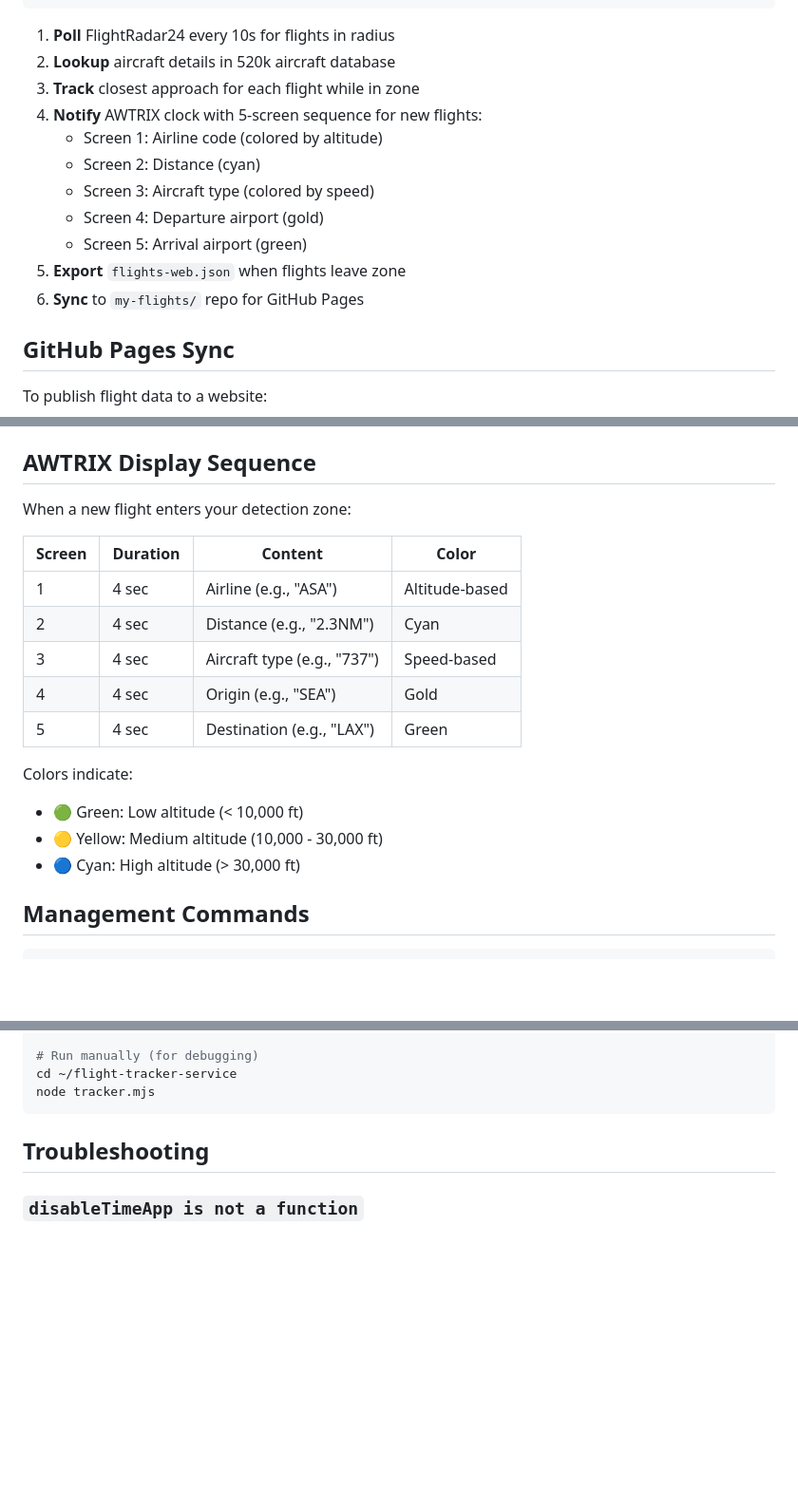
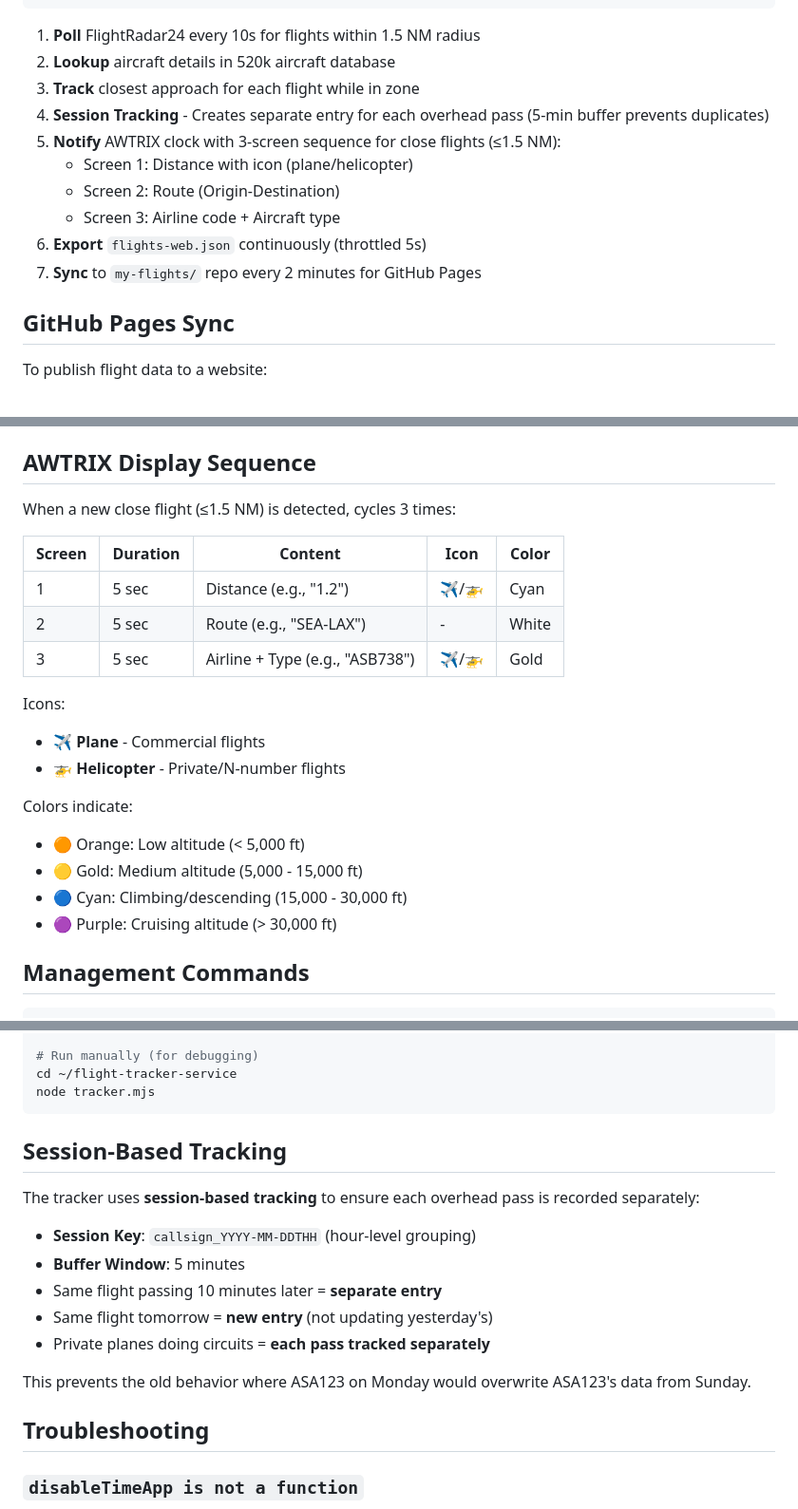
Before and after one commit to jackwallner/flight-tracker-service, a Markdown page: README.md, 3 parts joined by grey strips. Shown at 95% size. GitHub-like rendering; blank space fills up the shorter version.

Commit message:
Update README: session-based tracking, 3-screen AWTRIX display, 5-min buffer

````diff
--- a/README.md
+++ b/README.md
@@ -178,17 +179,16 @@ flight-tracker-service/
                     └─────────────────────┘
 ```
 
-1. **Poll** FlightRadar24 every 10s for flights in radius
+1. **Poll** FlightRadar24 every 10s for flights within 1.5 NM radius
 2. **Lookup** aircraft details in 520k aircraft database
 3. **Track** closest approach for each flight while in zone
-4. **Notify** AWTRIX clock with 5-screen sequence for new flights:
-   - Screen 1: Airline code (colored by altitude)
-   - Screen 2: Distance (cyan)
-   - Screen 3: Aircraft type (colored by speed)
-   - Screen 4: Departure airport (gold)
-   - Screen 5: Arrival airport (green)
-5. **Export** `flights-web.json` when flights leave zone
-6. **Sync** to `my-flights/` repo for GitHub Pages
+4. **Session Tracking** - Creates separate entry for each overhead pass (5-min buffer prevents duplicates)
+5. **Notify** AWTRIX clock with 3-screen sequence for close flights (≤1.5 NM):
+   - Screen 1: Distance with icon (plane/helicopter)
+   - Screen 2: Route (Origin-Destination)
+   - Screen 3: Airline code + Aircraft type
+6. **Export** `flights-web.json` continuously (throttled 5s)
+7. **Sync** to `my-flights/` repo every 2 minutes for GitHub Pages
 
 ## GitHub Pages Sync
 
@@ -213,20 +213,23 @@ Or use `run.sh` which starts both the tracker and the sync loop.
 
 ## AWTRIX Display Sequence
 
-When a new flight enters your detection zone:
+When a new close flight (≤1.5 NM) is detected, cycles 3 times:
 
-| Screen | Duration | Content | Color |
-|--------|----------|---------|-------|
-| 1 | 4 sec | Airline (e.g., "ASA") | Altitude-based |
-| 2 | 4 sec | Distance (e.g., "2.3NM") | Cyan |
-| 3 | 4 sec | Aircraft type (e.g., "737") | Speed-based |
-| 4 | 4 sec | Origin (e.g., "SEA") | Gold |
-| 5 | 4 sec | Destination (e.g., "LAX") | Green |
+| Screen | Duration | Content | Icon | Color |
+|--------|----------|---------|------|-------|
+| 1 | 5 sec | Distance (e.g., "1.2") | ✈️/🚁 | Cyan |
+| 2 | 5 sec | Route (e.g., "SEA-LAX") | - | White |
+| 3 | 5 sec | Airline + Type (e.g., "ASB738") | ✈️/🚁 | Gold |
+
+Icons:
+- ✈️ **Plane** - Commercial flights
+- 🚁 **Helicopter** - Private/N-number flights
 
 Colors indicate:
-- 🟢 Green: Low altitude (< 10,000 ft)
-- 🟡 Yellow: Medium altitude (10,000 - 30,000 ft)
-- 🔵 Cyan: High altitude (> 30,000 ft)
+- 🟠 Orange: Low altitude (< 5,000 ft)
+- 🟡 Gold: Medium altitude (5,000 - 15,000 ft)
+- 🔵 Cyan: Climbing/descending (15,000 - 30,000 ft)
+- 🟣 Purple: Cruising altitude (> 30,000 ft)
 
 ## Management Commands
 
@@ -252,6 +255,18 @@ tail -f ~/flight-tracker-service/tracker.error.log
 cd ~/flight-tracker-service
 node tracker.mjs
 ```
+
+## Session-Based Tracking
+
+The tracker uses **session-based tracking** to ensure each overhead pass is recorded separately:
+
+- **Session Key**: `callsign_YYYY-MM-DDTHH` (hour-level grouping)
+- **Buffer Window**: 5 minutes
+- Same flight passing 10 minutes later = **separate entry**
+- Same flight tomorrow = **new entry** (not updating yesterday's)
+- Private planes doing circuits = **each pass tracked separately**
+
+This prevents the old behavior where ASA123 on Monday would overwrite ASA123's data from Sunday.
 
 ## Troubleshooting
 
````
Also changed, not shown: other parts of README.md (+2 -1 lines).
